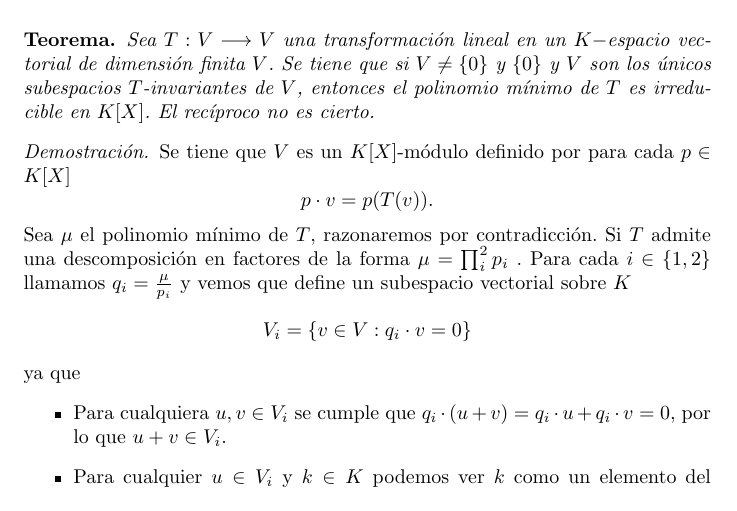
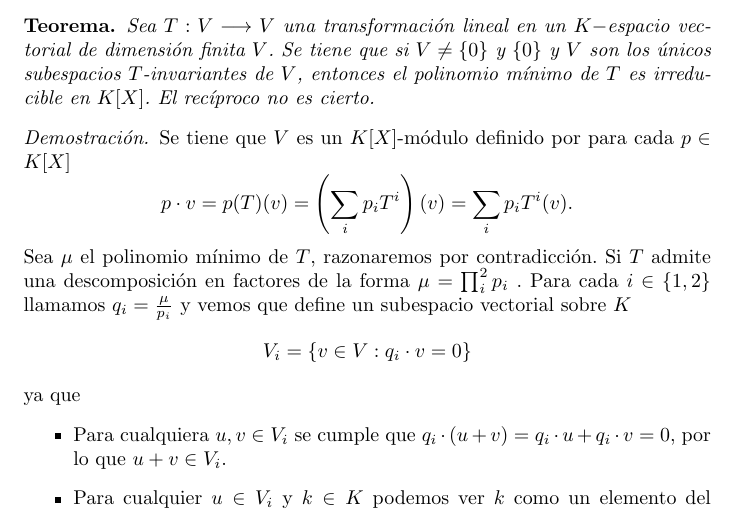
Before and after one commit to BlancaCC/Ejercicios-Algebra-Moderna, a LaTeX document (E4_polinomio_irreducible.tex): part of page 1 of 2, cut so that both start at the same text. Compiled offline with pdfLaTeX.

Commit message:
Corrige ejercicio 4

```diff
--- a/E4_polinomio_irreducible.tex
+++ b/E4_polinomio_irreducible.tex
@@ -35,7 +35,16 @@
     Se tiene que $V$ es un $K[X]$-módulo definido por para cada
     $p \in K[X]$
     \begin{equation*}
-        p \cdot v = p (T(v)).
+        p \cdot v
+        =
+        p (T) (v)
+        =
+        \left(
+            \sum_i p_i T^i
+        \right)
+        (v)
+        =
+        \sum_i p_i T^i(v).
     \end{equation*}
    Sea $\mu$ el polinomio mínimo de $T$, razonaremos por contradicción.
    Si $T$ admite una descomposición en factores de la forma
```
